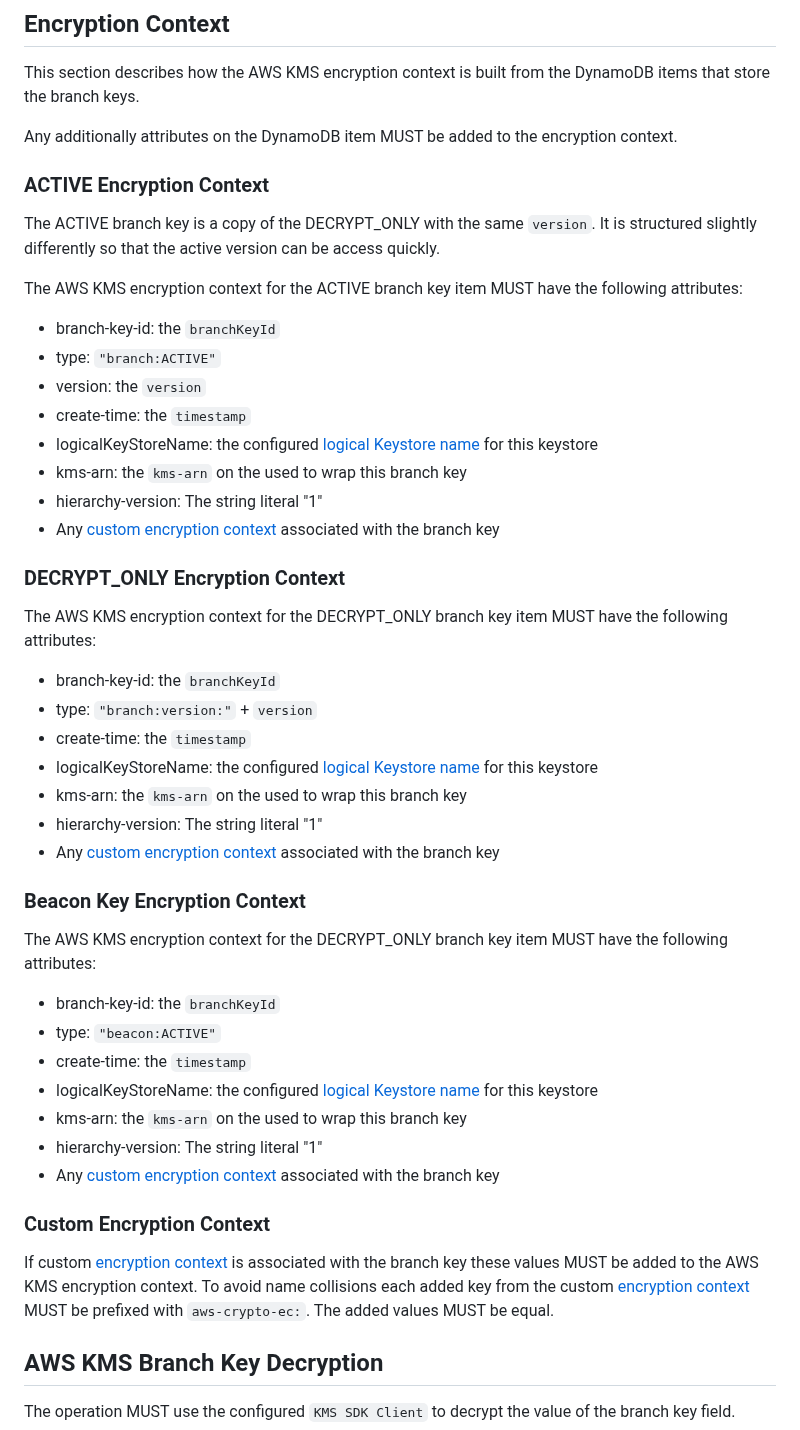
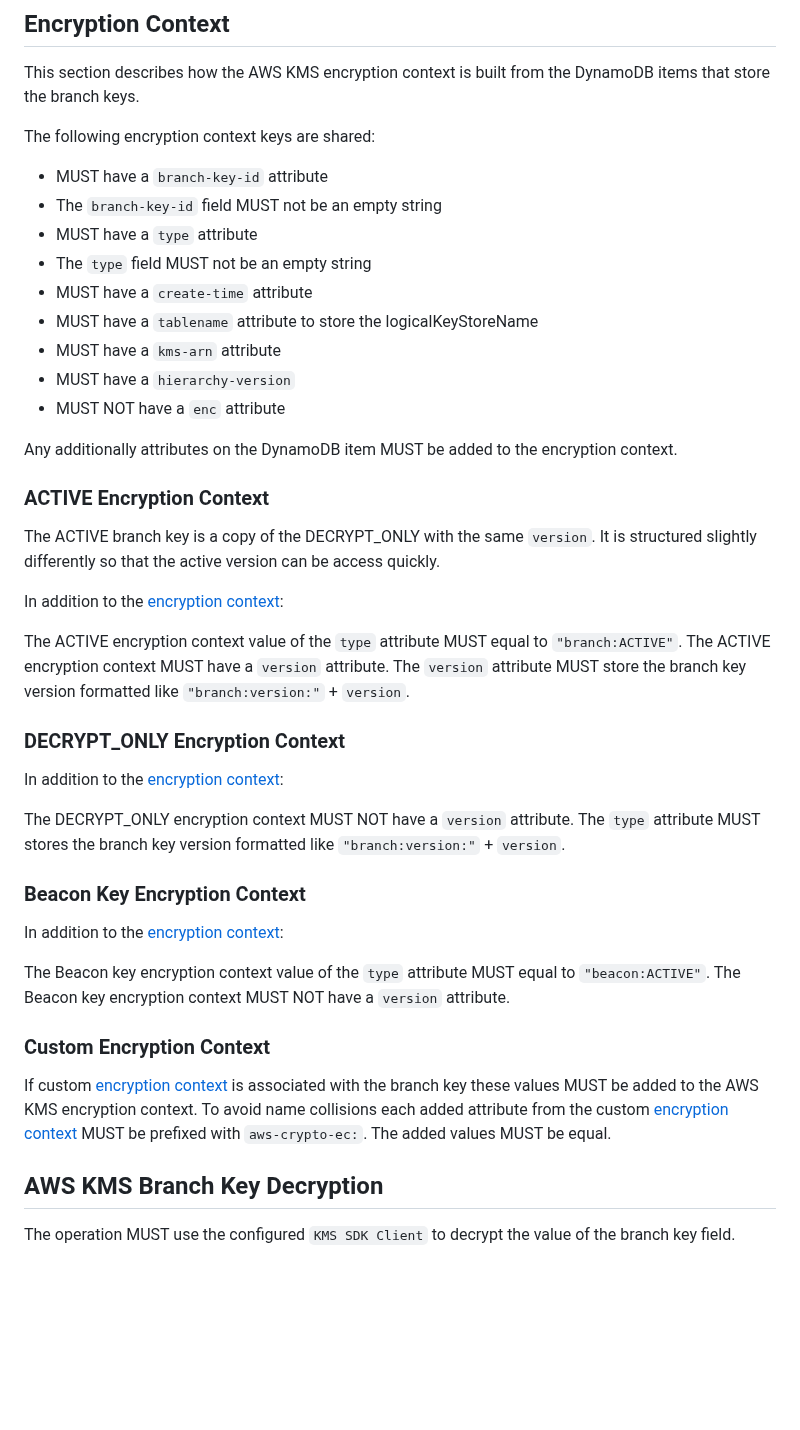
Before and after one commit to awslabs/aws-encryption-sdk-specification, a Markdown page: framework/branch-key-store.md, the part around the change. GitHub-like rendering; blank space fills up the shorter version.

```diff
--- a/framework/branch-key-store.md
+++ b/framework/branch-key-store.md
@@ -442,6 +442,18 @@ This operation MUST return the constructed [beacon key materials](./structures.m
 This section describes how the  AWS KMS encryption context is built
 from the DynamoDB items that store the branch keys.
 
+The following encryption context keys are shared:
+
+- MUST have a `branch-key-id` attribute
+- The `branch-key-id` field MUST not be an empty string
+- MUST have a `type` attribute
+- The `type` field MUST not be an empty string
+- MUST have a `create-time` attribute
+- MUST have a `tablename` attribute to store the logicalKeyStoreName
+- MUST have a `kms-arn` attribute
+- MUST have a `hierarchy-version`
+- MUST NOT have a `enc` attribute
+
 Any additionally attributes on the DynamoDB item
 MUST be added to the encryption context.
 
@@ -450,49 +462,31 @@ MUST be added to the encryption context.
 The ACTIVE branch key is a copy of the DECRYPT_ONLY with the same `version`.
 It is structured slightly differently so that the active version can be access quickly.
 
-The AWS KMS encryption context for the ACTIVE branch key item
-MUST have the following attributes:
+In addition to the [encryption context](#encryption-context):
 
-- branch-key-id: the `branchKeyId`
-- type: `"branch:ACTIVE"`
-- version: the `version`
-- create-time: the `timestamp`
-- logicalKeyStoreName: the configured [logical Keystore name](#logical-keystore-name) for this keystore
-- kms-arn: the `kms-arn` on the used to wrap this branch key
-- hierarchy-version: The string literal "1"
-- Any [custom encryption context](#custom-encryption-context) associated with the branch key
+The ACTIVE encryption context value of the `type` attribute MUST equal to `"branch:ACTIVE"`.
+The ACTIVE encryption context MUST have a `version` attribute.
+The `version` attribute MUST store the branch key version formatted like `"branch:version:"` + `version`.
 
 ### DECRYPT_ONLY Encryption Context
 
-The AWS KMS encryption context for the DECRYPT_ONLY branch key item
-MUST have the following attributes:
+In addition to the [encryption context](#encryption-context):
 
-- branch-key-id: the `branchKeyId`
-- type: `"branch:version:"` + `version`
-- create-time: the `timestamp`
-- logicalKeyStoreName: the configured [logical Keystore name](#logical-keystore-name) for this keystore
-- kms-arn: the `kms-arn` on the used to wrap this branch key
-- hierarchy-version: The string literal "1"
-- Any [custom encryption context](#custom-encryption-context) associated with the branch key
+The DECRYPT_ONLY encryption context MUST NOT have a `version` attribute.
+The `type` attribute MUST stores the branch key version formatted like `"branch:version:"` + `version`.
 
 ### Beacon Key Encryption Context
 
-The AWS KMS encryption context for the DECRYPT_ONLY branch key item
-MUST have the following attributes:
+In addition to the [encryption context](#encryption-context):
 
-- branch-key-id: the `branchKeyId`
-- type: `"beacon:ACTIVE"`
-- create-time: the `timestamp`
-- logicalKeyStoreName: the configured [logical Keystore name](#logical-keystore-name) for this keystore
-- kms-arn: the `kms-arn` on the used to wrap this branch key
-- hierarchy-version: The string literal "1"
-- Any [custom encryption context](#custom-encryption-context) associated with the branch key
+The Beacon key encryption context value of the `type` attribute MUST equal to `"beacon:ACTIVE"`.
+The Beacon key encryption context MUST NOT have a `version` attribute.
 
 ### Custom Encryption Context
 
 If custom [encryption context](./structures.md#encryption-context-3)
 is associated with the branch key these values MUST be added to the AWS KMS encryption context.
-To avoid name collisions each added key from the custom [encryption context](./structures.md#encryption-context-3)
+To avoid name collisions each added attribute from the custom [encryption context](./structures.md#encryption-context-3)
 MUST be prefixed with `aws-crypto-ec:`.
 The added values MUST be equal.
 
```
